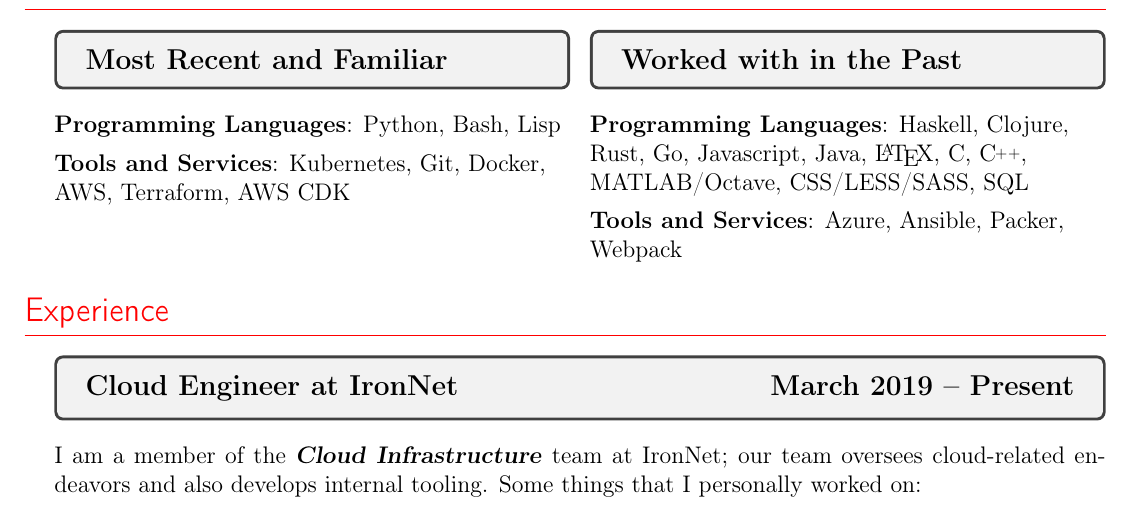
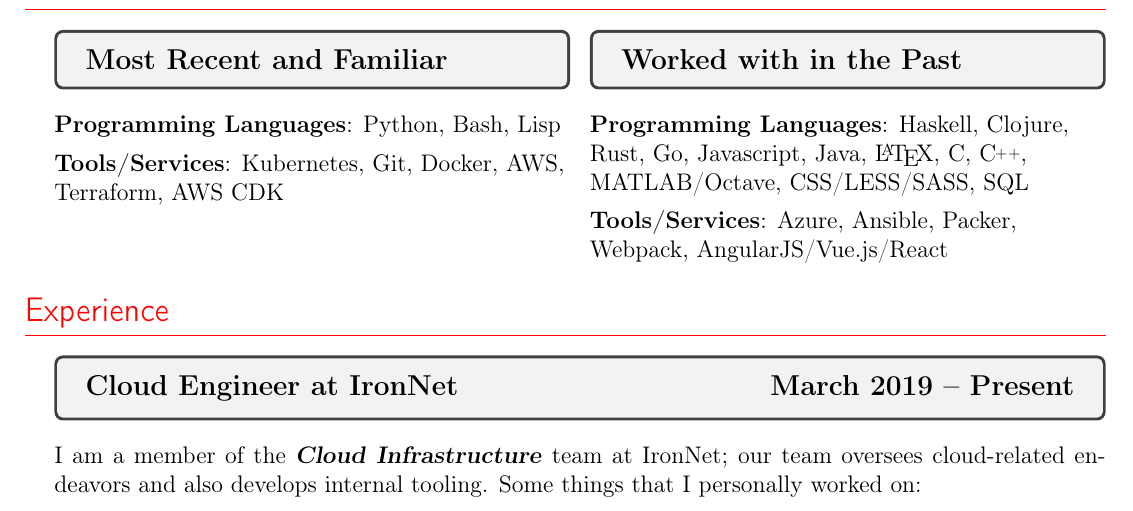
Before and after one commit to cfclrk/resume, a LaTeX CV (resume.tex): part of page 1 of 2, cut so that both start at the same text. Compiled offline with pdfLaTeX.

Commit message:
Update experience

```diff
--- a/resume.tex
+++ b/resume.tex
@@ -163,14 +163,15 @@
 
   \textbf{Programming Languages}: Python, Bash, Lisp
 
-  \textbf{Tools and Services}: Kubernetes, Git, Docker, AWS, Terraform, AWS CDK
+  \textbf{Tools/Services}: Kubernetes, Git, Docker, AWS, Terraform, AWS CDK
 
   \subsection*{Worked with in the Past}
 
   \textbf{Programming Languages}: Haskell, Clojure, Rust, Go, Javascript, Java,
   \LaTeX, C, \CC, MATLAB/Octave, CSS/LESS/SASS, SQL
 
-  \textbf{Tools and Services}: Azure, Ansible, Packer, Webpack
+  \textbf{Tools/Services}: Azure, Ansible, Packer, Webpack,
+  AngularJS/Vue.js/React
 
   \vfill
   \columnbreak
```
Also changed, not shown: resume.pdf.
